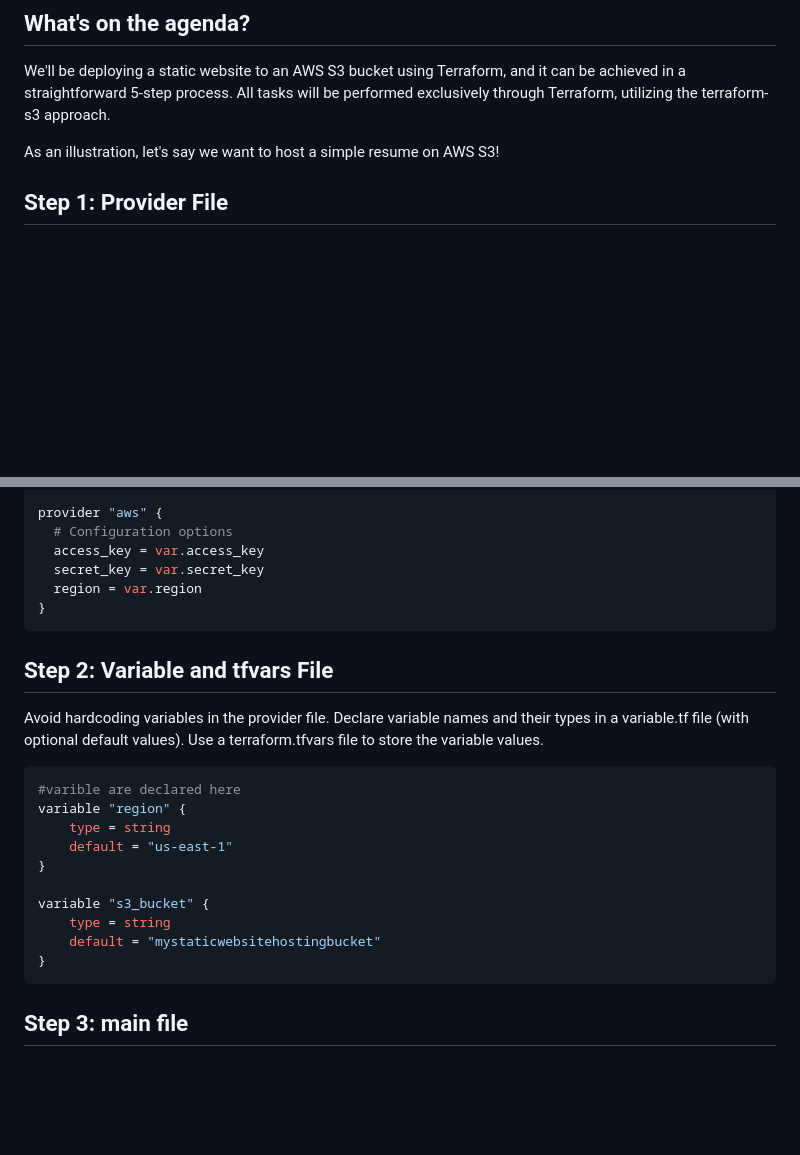
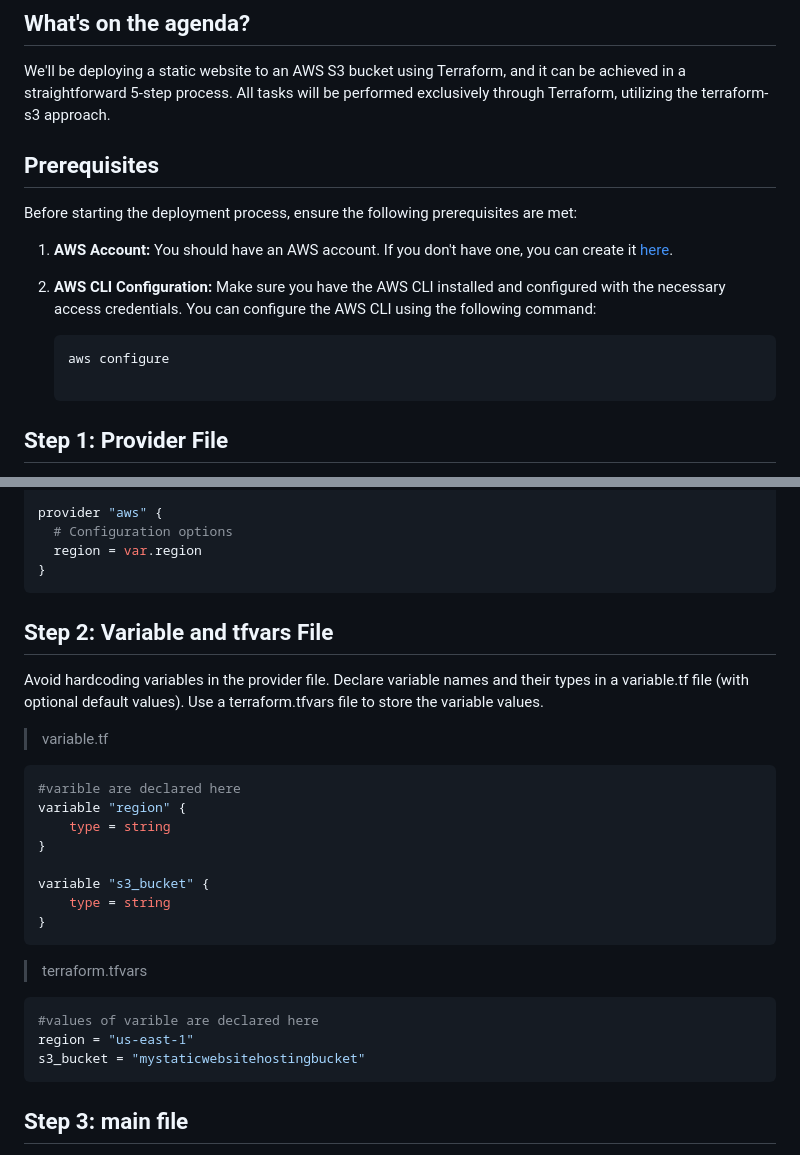
Before and after one commit to vasugupta32/Terraform-Project-Static-Hosting, a Markdown page: README.md, 2 parts joined by grey strips. Rendered like a GitHub page; blank space fills up the shorter version.

````diff
--- a/README.md
+++ b/README.md
@@ -5,9 +5,16 @@
 
 We'll be deploying a static website to an AWS S3 bucket using Terraform, and it can be achieved in a straightforward 5-step process. All tasks will be performed exclusively through Terraform, utilizing the terraform-s3 approach.
 
-As an illustration, let's say we want to host a simple resume on AWS S3!
+## Prerequisites
 
+Before starting the deployment process, ensure the following prerequisites are met:
 
+1. **AWS Account:** You should have an AWS account. If you don't have one, you can create it [here](https://aws.amazon.com/).
+
+2. **AWS CLI Configuration:** Make sure you have the AWS CLI installed and configured with the necessary access credentials. You can configure the AWS CLI using the following command:
+
+   ```bash
+   aws configure
 
 ## Step 1: Provider File
 
@@ -25,8 +32,6 @@ terraform {
 
 provider "aws" {
   # Configuration options
-  access_key = var.access_key
-  secret_key = var.secret_key
   region = var.region
 }
 ```
@@ -34,19 +39,24 @@ provider "aws" {
 ## Step 2: Variable and tfvars File
 
 Avoid hardcoding variables in the provider file. Declare variable names and their types in a variable.tf file (with optional default values). Use a terraform.tfvars file to store the variable values.
-
+> variable.tf
 ```bash
 #varible are declared here
 variable "region" {
     type = string
-    default = "us-east-1"
 }
 
 variable "s3_bucket" {
     type = string
-    default = "mystaticwebsitehostingbucket"
 }
 ```
+> terraform.tfvars
+```bash
+#values of varible are declared here
+region = "us-east-1"
+s3_bucket = "mystaticwebsitehostingbucket"
+```
+
 ## Step 3: main file
 
 Create a main.tf file containing all the resources and their configurations, such as creating an S3 bucket, changing ownership, making it publicly accessible, enabling access control, and creating S3 objects.
````
